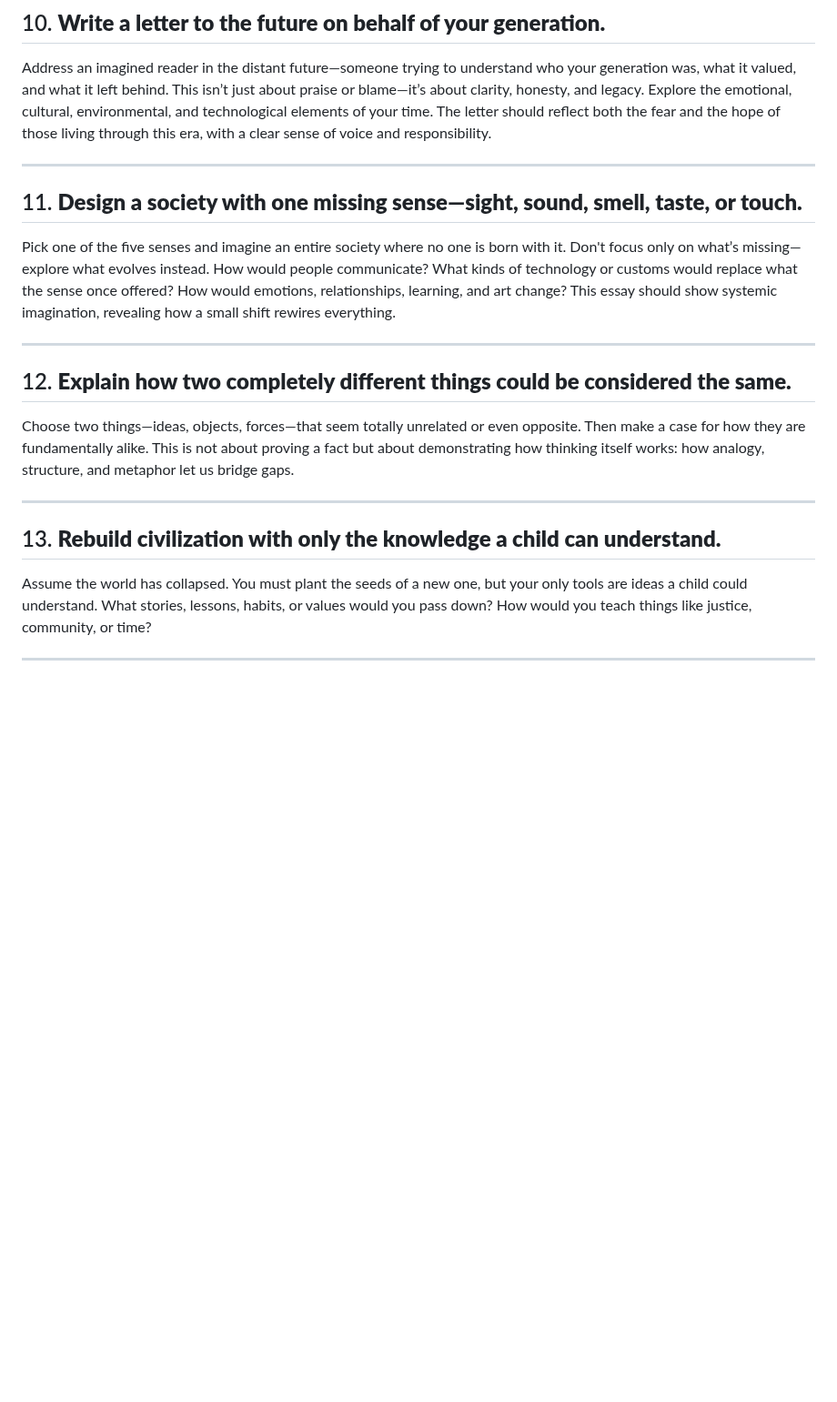
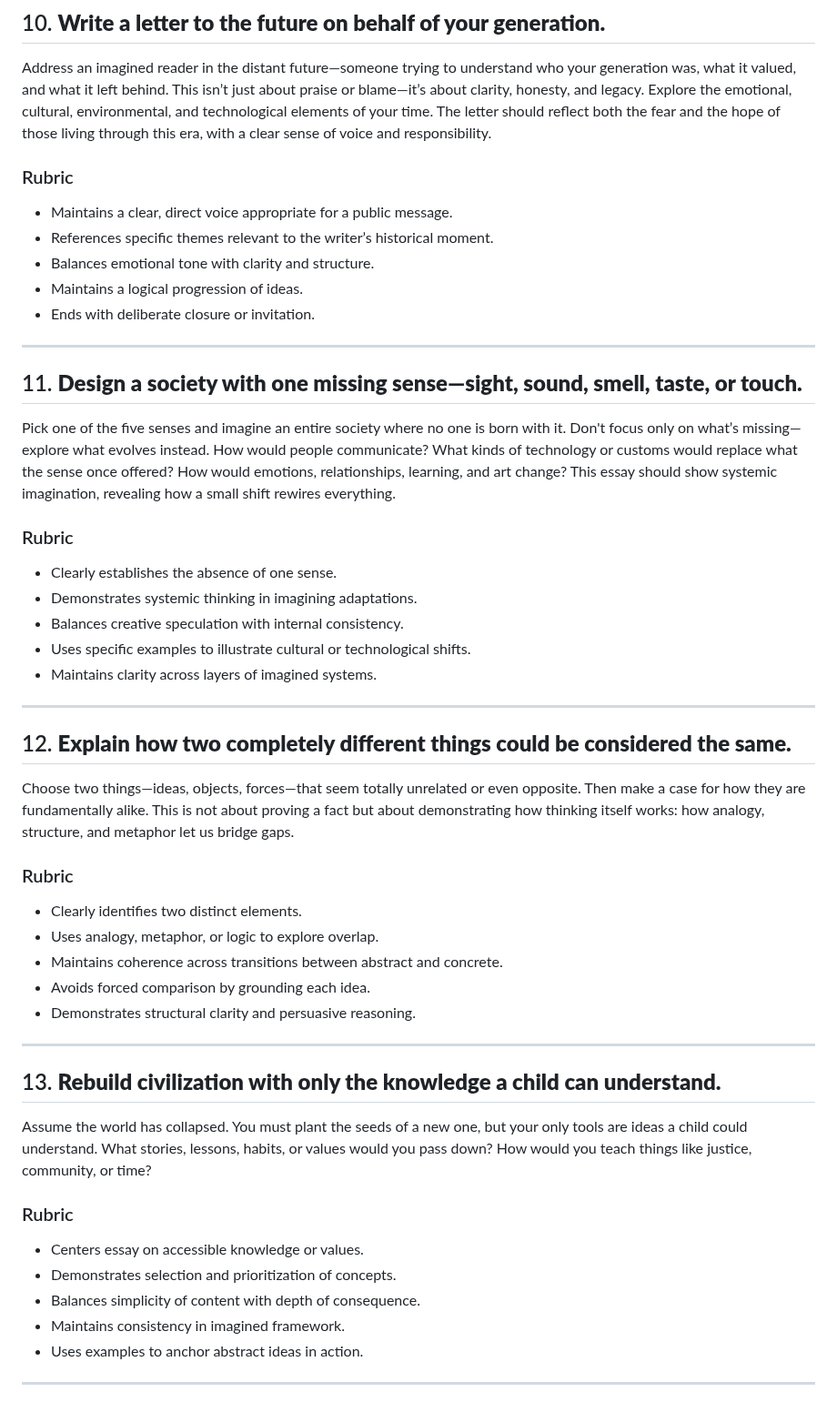
Before and after one commit to dgoldman0/homeless, a Markdown page: nation_vox/writing_prompts.md, the part around one of its changes. Shown at 91% size. Drawn GitHub-style; blank space fills up the shorter version.

```diff
--- a/nation_vox/writing_prompts.md
+++ b/nation_vox/writing_prompts.md
@@ -56,11 +130,27 @@ Write your life, or a portion of it, as a timeless story told by others long aft
 
 Address an imagined reader in the distant future—someone trying to understand who your generation was, what it valued, and what it left behind. This isn’t just about praise or blame—it’s about clarity, honesty, and legacy. Explore the emotional, cultural, environmental, and technological elements of your time. The letter should reflect both the fear and the hope of those living through this era, with a clear sense of voice and responsibility.
 
+### Rubric
+
+* Maintains a clear, direct voice appropriate for a public message.
+* References specific themes relevant to the writer’s historical moment.
+* Balances emotional tone with clarity and structure.
+* Maintains a logical progression of ideas.
+* Ends with deliberate closure or invitation.
+
 ---
 
 ## 11. **Design a society with one missing sense—sight, sound, smell, taste, or touch.**
 
 Pick one of the five senses and imagine an entire society where no one is born with it. Don't focus only on what’s missing—explore what evolves instead. How would people communicate? What kinds of technology or customs would replace what the sense once offered? How would emotions, relationships, learning, and art change? This essay should show systemic imagination, revealing how a small shift rewires everything.
+
+### Rubric
+
+* Clearly establishes the absence of one sense.
+* Demonstrates systemic thinking in imagining adaptations.
+* Balances creative speculation with internal consistency.
+* Uses specific examples to illustrate cultural or technological shifts.
+* Maintains clarity across layers of imagined systems.
 
 ---
 
@@ -68,11 +158,27 @@ Pick one of the five senses and imagine an entire society where no one is born w
 
 Choose two things—ideas, objects, forces—that seem totally unrelated or even opposite. Then make a case for how they are fundamentally alike. This is not about proving a fact but about demonstrating how thinking itself works: how analogy, structure, and metaphor let us bridge gaps.
 
+### Rubric
+
+* Clearly identifies two distinct elements.
+* Uses analogy, metaphor, or logic to explore overlap.
+* Maintains coherence across transitions between abstract and concrete.
+* Avoids forced comparison by grounding each idea.
+* Demonstrates structural clarity and persuasive reasoning.
+
 ---
 
 ## 13. **Rebuild civilization with only the knowledge a child can understand.**
 
 Assume the world has collapsed. You must plant the seeds of a new one, but your only tools are ideas a child could understand. What stories, lessons, habits, or values would you pass down? How would you teach things like justice, community, or time?
+
+### Rubric
+
+* Centers essay on accessible knowledge or values.
+* Demonstrates selection and prioritization of concepts.
+* Balances simplicity of content with depth of consequence.
+* Maintains consistency in imagined framework.
+* Uses examples to anchor abstract ideas in action.
 
 ---
 
```
Also changed, not shown: other parts of nation_vox/writing_prompts.md (+90 -0 lines).
